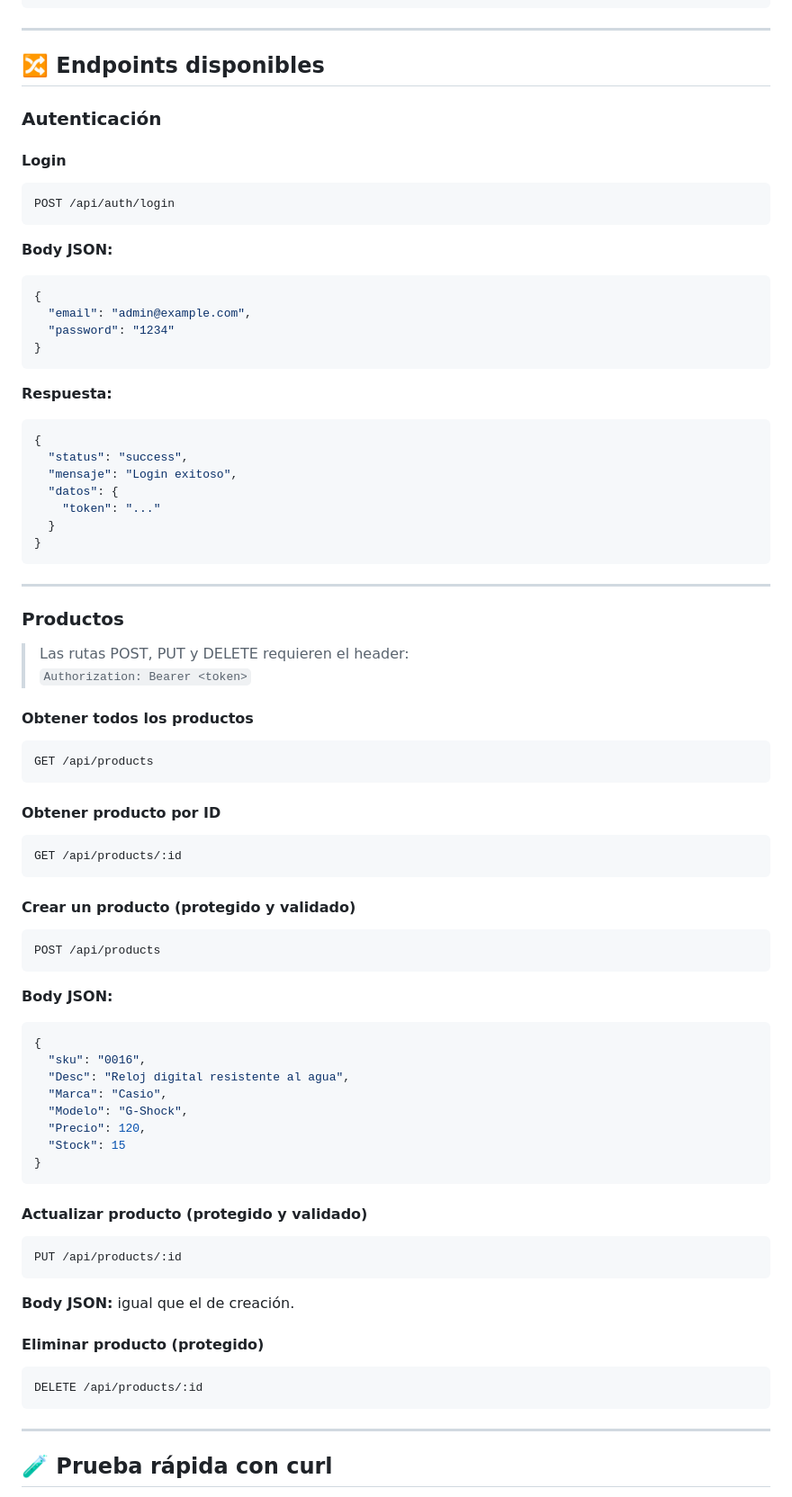
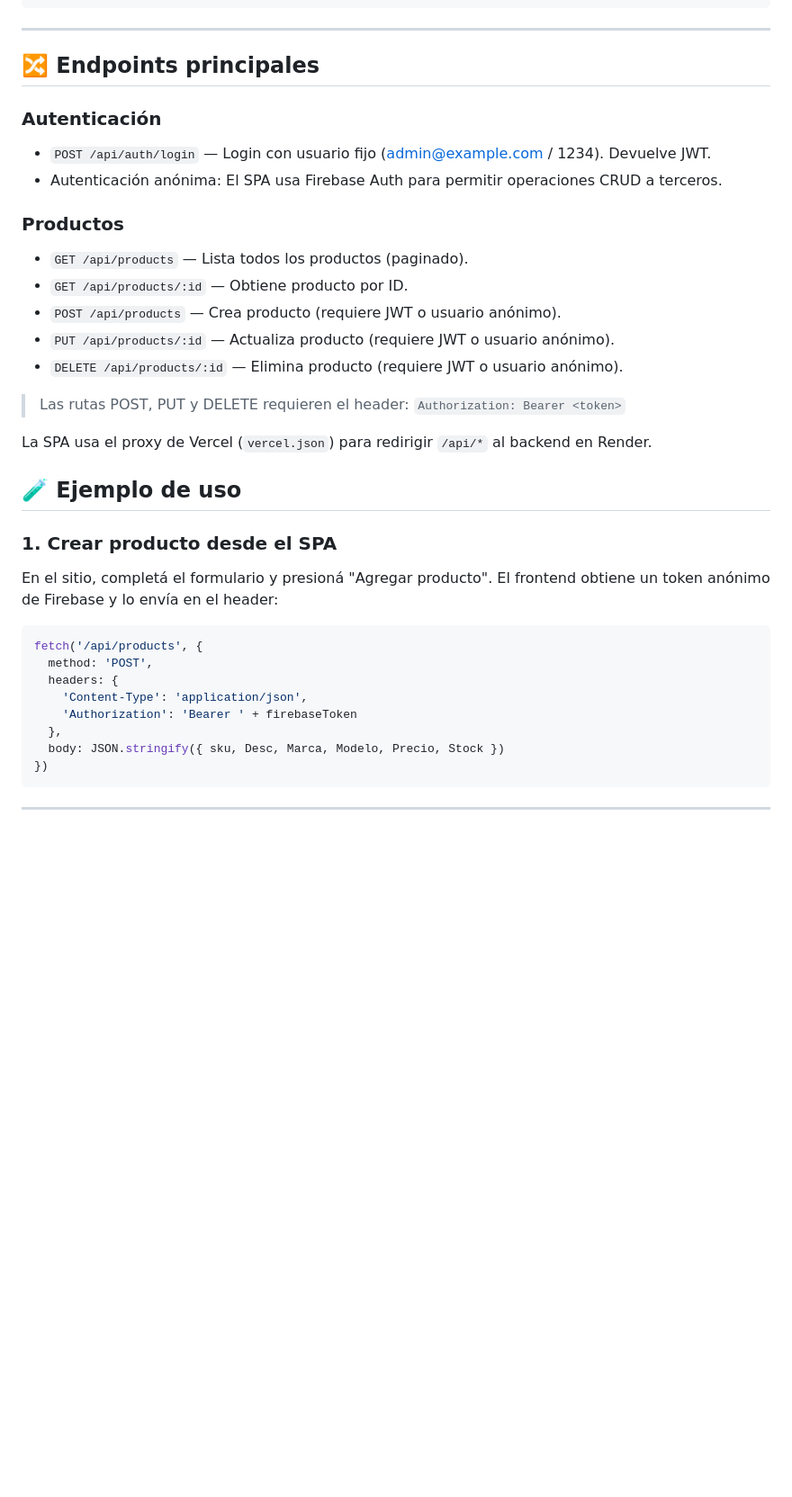
Before and after one commit to lzov/gcbaFinal, a Markdown page: README.md, the part around one of its changes. Shown at 90% size. Rendered like a GitHub page; blank space fills up the shorter version.

Commit message:
README update final

````diff
--- a/README.md
+++ b/README.md
@@ -61,77 +55,43 @@ Si los datos son inválidos, la API responde con:
 
 ---
 
-## 🔀 Endpoints disponibles
+
+## 🔀 Endpoints principales
 
 ### Autenticación
 
-#### Login
-```
-POST /api/auth/login
-```
-**Body JSON:**
-```json
-{
-  "email": "admin@example.com",
-  "password": "1234"
-}
-```
-**Respuesta:**
-```json
-{
-  "status": "success",
-  "mensaje": "Login exitoso",
-  "datos": {
-    "token": "..."
-  }
-}
+- `POST /api/auth/login` — Login con usuario fijo (admin@example.com / 1234). Devuelve JWT.
+- Autenticación anónima: El SPA usa Firebase Auth para permitir operaciones CRUD a terceros.
+
+### Productos
+
+- `GET /api/products` — Lista todos los productos (paginado).
+- `GET /api/products/:id` — Obtiene producto por ID.
+- `POST /api/products` — Crea producto (requiere JWT o usuario anónimo).
+- `PUT /api/products/:id` — Actualiza producto (requiere JWT o usuario anónimo).
+- `DELETE /api/products/:id` — Elimina producto (requiere JWT o usuario anónimo).
+
+> Las rutas POST, PUT y DELETE requieren el header:
+> `Authorization: Bearer <token>`
+
+La SPA usa el proxy de Vercel (`vercel.json`) para redirigir `/api/*` al backend en Render.
+
+## 🧪 Ejemplo de uso
+
+### 1. Crear producto desde el SPA
+
+En el sitio, completá el formulario y presioná "Agregar producto". El frontend obtiene un token anónimo de Firebase y lo envía en el header:
+
+```js
+fetch('/api/products', {
+  method: 'POST',
+  headers: {
+    'Content-Type': 'application/json',
+    'Authorization': 'Bearer ' + firebaseToken
+  },
+  body: JSON.stringify({ sku, Desc, Marca, Modelo, Precio, Stock })
+})
 ```
 
 ---
 
-### Productos
-
-> Las rutas POST, PUT y DELETE requieren el header:
-> `Authorization: Bearer <token>`
-
-#### Obtener todos los productos
-```
-GET /api/products
-```
-
-#### Obtener producto por ID
-```
-GET /api/products/:id
-```
-
-#### Crear un producto (protegido y validado)
-```
-POST /api/products
-```
-**Body JSON:**
-```json
-{
-  "sku": "0016",
-  "Desc": "Reloj digital resistente al agua",
-  "Marca": "Casio",
-  "Modelo": "G-Shock",
-  "Precio": 120,
-  "Stock": 15
-}
-```
-
-#### Actualizar producto (protegido y validado)
-```
-PUT /api/products/:id
-```
-**Body JSON:** igual que el de creación.
-
-#### Eliminar producto (protegido)
-```
-DELETE /api/products/:id
-```
-
----
-
-## 🧪 Prueba rápida con curl
-
````
Also changed, not shown: other parts of README.md (+25 -46 lines).
